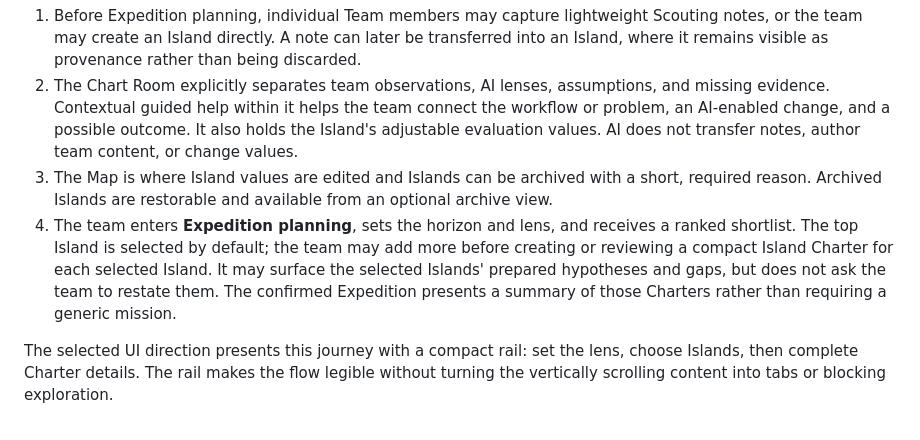
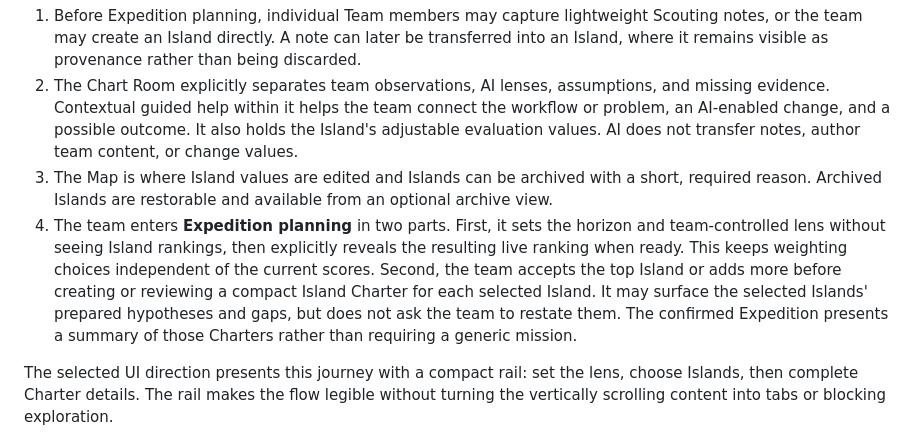
Before and after one commit to nogna/opportunity-atlas, a Markdown page: docs/planning/opportunity-map-prototype-brief.md, the part around the change. GitHub-like rendering.

Commit message:
Split Expedition planning into lens and selection phases

```diff
--- a/docs/planning/opportunity-map-prototype-brief.md
+++ b/docs/planning/opportunity-map-prototype-brief.md
@@ -17,7 +17,7 @@ Status: current product model
 1. Before Expedition planning, individual Team members may capture lightweight Scouting notes, or the team may create an Island directly. A note can later be transferred into an Island, where it remains visible as provenance rather than being discarded.
 2. The Chart Room explicitly separates team observations, AI lenses, assumptions, and missing evidence. Contextual guided help within it helps the team connect the workflow or problem, an AI-enabled change, and a possible outcome. It also holds the Island's adjustable evaluation values. AI does not transfer notes, author team content, or change values.
 3. The Map is where Island values are edited and Islands can be archived with a short, required reason. Archived Islands are restorable and available from an optional archive view.
-4. The team enters **Expedition planning**, sets the horizon and lens, and receives a ranked shortlist. The top Island is selected by default; the team may add more before creating or reviewing a compact Island Charter for each selected Island. It may surface the selected Islands' prepared hypotheses and gaps, but does not ask the team to restate them. The confirmed Expedition presents a summary of those Charters rather than requiring a generic mission.
+4. The team enters **Expedition planning** in two parts. First, it sets the horizon and team-controlled lens without seeing Island rankings, then explicitly reveals the resulting live ranking when ready. This keeps weighting choices independent of the current scores. Second, the team accepts the top Island or adds more before creating or reviewing a compact Island Charter for each selected Island. It may surface the selected Islands' prepared hypotheses and gaps, but does not ask the team to restate them. The confirmed Expedition presents a summary of those Charters rather than requiring a generic mission.
 
 The selected UI direction presents this journey with a compact rail: set the lens, choose Islands, then complete Charter details. The rail makes the flow legible without turning the vertically scrolling content into tabs or blocking exploration.
 
```
Also changed, not shown: CONTEXT.md (+1 -1 lines).
